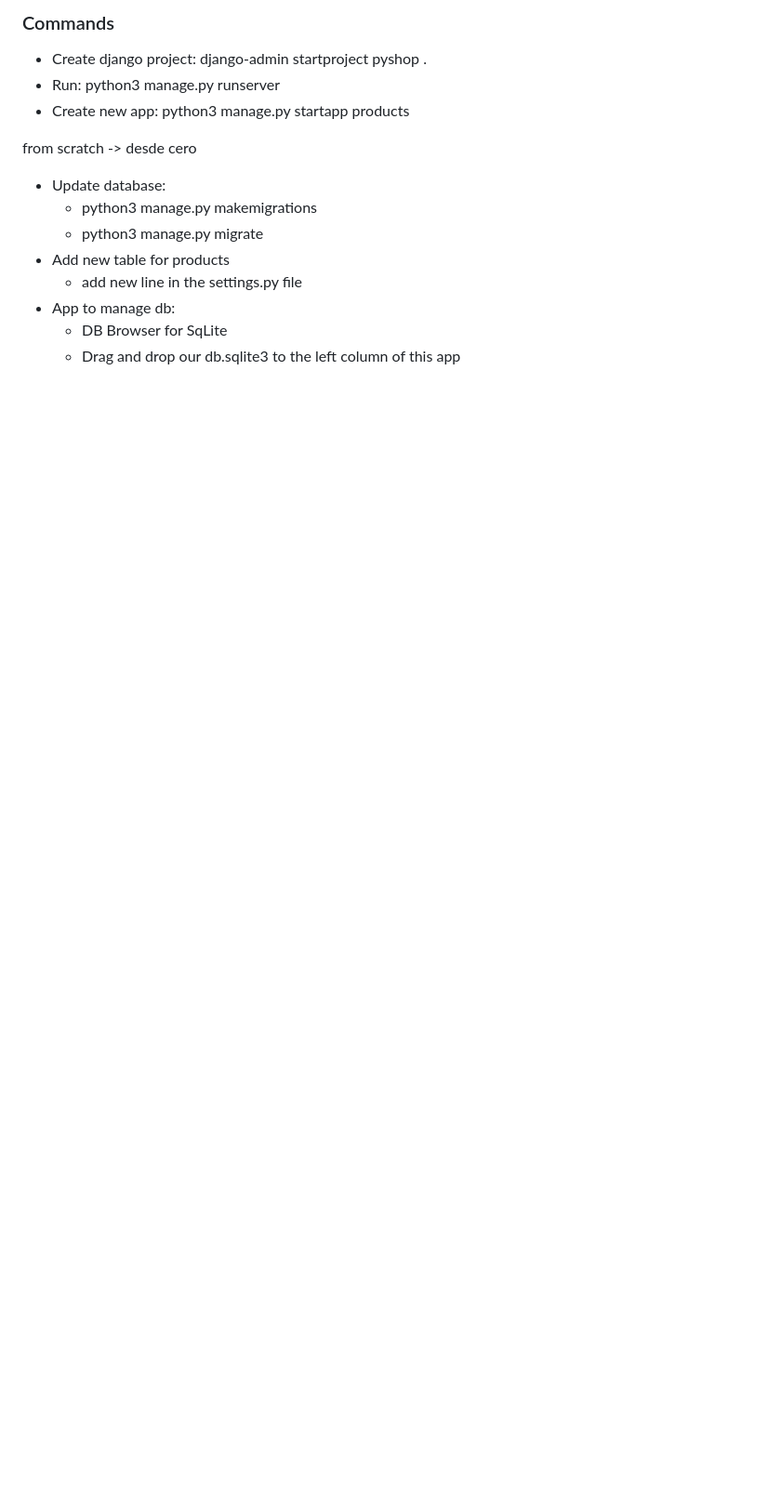
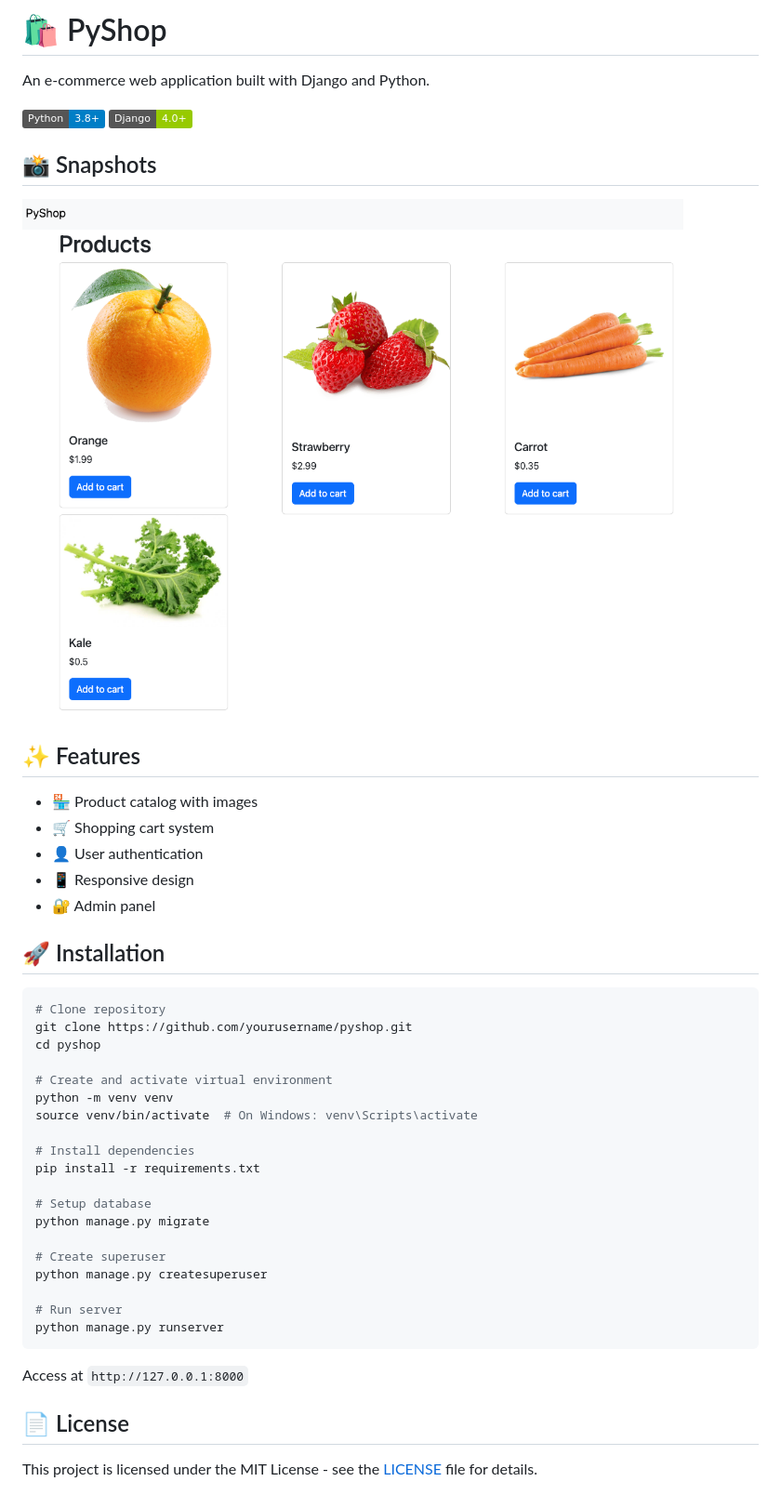
Before and after one commit to pabrod17/django_project, a Markdown page: README.md, the part around the change. Shown: that part at 93% size. Rendered like a GitHub page; pictures changed too: images/shop2.png (added); badges without logos; blank space fills up the shorter version.

Commit message:
Finish README

````diff
--- a/README.md
+++ b/README.md
@@ -1,15 +1,48 @@
-### Commands
-- Create django project: django-admin startproject pyshop .
-- Run: python3 manage.py runserver
-- Create new app: python3 manage.py startapp products
+# 🛍️ PyShop
 
-from scratch -> desde cero
+An e-commerce web application built with Django and Python.
 
-- Update database:
-    - python3 manage.py makemigrations
-    - python3 manage.py migrate
-- Add new table for products
-    - add new line in the settings.py file
-- App to manage db:
-    - DB Browser for SqLite
-    - Drag and drop our db.sqlite3 to the left column of this app
+![Python](https://img.shields.io/badge/Python-3.8+-blue.svg)
+![Django](https://img.shields.io/badge/Django-4.0+-green.svg)
+
+
+## 📸  Snapshots
+![](./images/shop2.png)
+
+## ✨ Features
+
+- 🏪 Product catalog with images
+- 🛒 Shopping cart system
+- 👤 User authentication
+- 📱 Responsive design
+- 🔐 Admin panel
+
+## 🚀 Installation
+
+```bash
+# Clone repository
+git clone https://github.com/yourusername/pyshop.git
+cd pyshop
+
+# Create and activate virtual environment
+python -m venv venv
+source venv/bin/activate  # On Windows: venv\Scripts\activate
+
+# Install dependencies
+pip install -r requirements.txt
+
+# Setup database
+python manage.py migrate
+
+# Create superuser
+python manage.py createsuperuser
+
+# Run server
+python manage.py runserver
+```
+
+Access at `http://127.0.0.1:8000`
+
+## 📄 License
+
+This project is licensed under the MIT License - see the [LICENSE](LICENSE) file for details.
````
Also changed, not shown: 2 other files.
